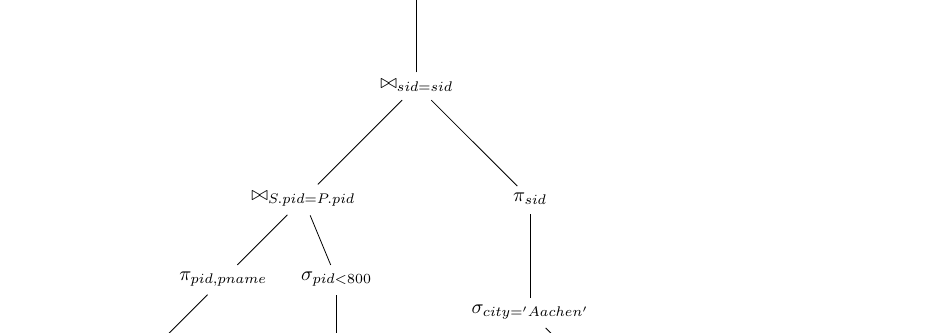
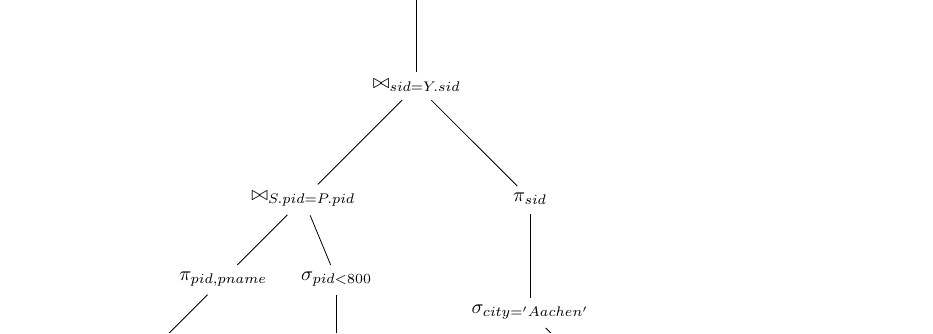
Before and after one commit to Doenerman/Implementatiion_Of_Databases, a LaTeX problem sheet (exercises/ueb03.tex, which reads exercises/ueb03/aufg04.tex): part of page 4 of 4, cut at the place of the change. Compiled offline with pdfLaTeX.

Commit message:
edit algebra tree

```diff
--- a/exercises/ueb03/aufg04.tex
+++ b/exercises/ueb03/aufg04.tex
@@ -13,7 +13,7 @@ In the following we consider only to ways to join the three relations.
     \item
     \begin{tikzpicture}[shorten >=1pt,node distance=2cm,on grid,auto]
      \node (q0)   {$\pi_{P.pname}$};
-     \node (q6) [below of=q0] {$\bowtie_{sid = sid }$};
+     \node (q6) [below of=q0] {$\bowtie_{sid = Y.sid }$};
      \node (h0) [right of=q6] {};
      \node (h1) [left of=q6] {};
      \node (q7) [below of=h0] {$\pi_{sid}$};
```
